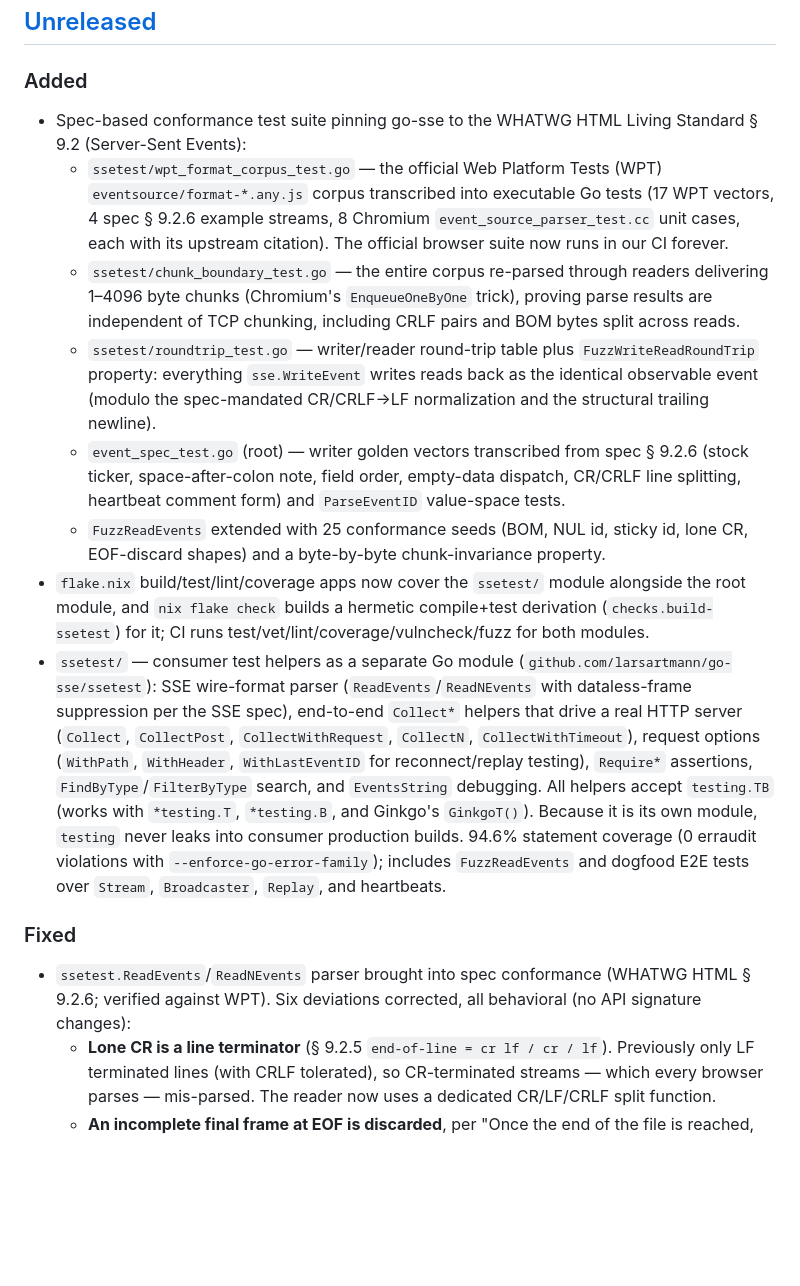
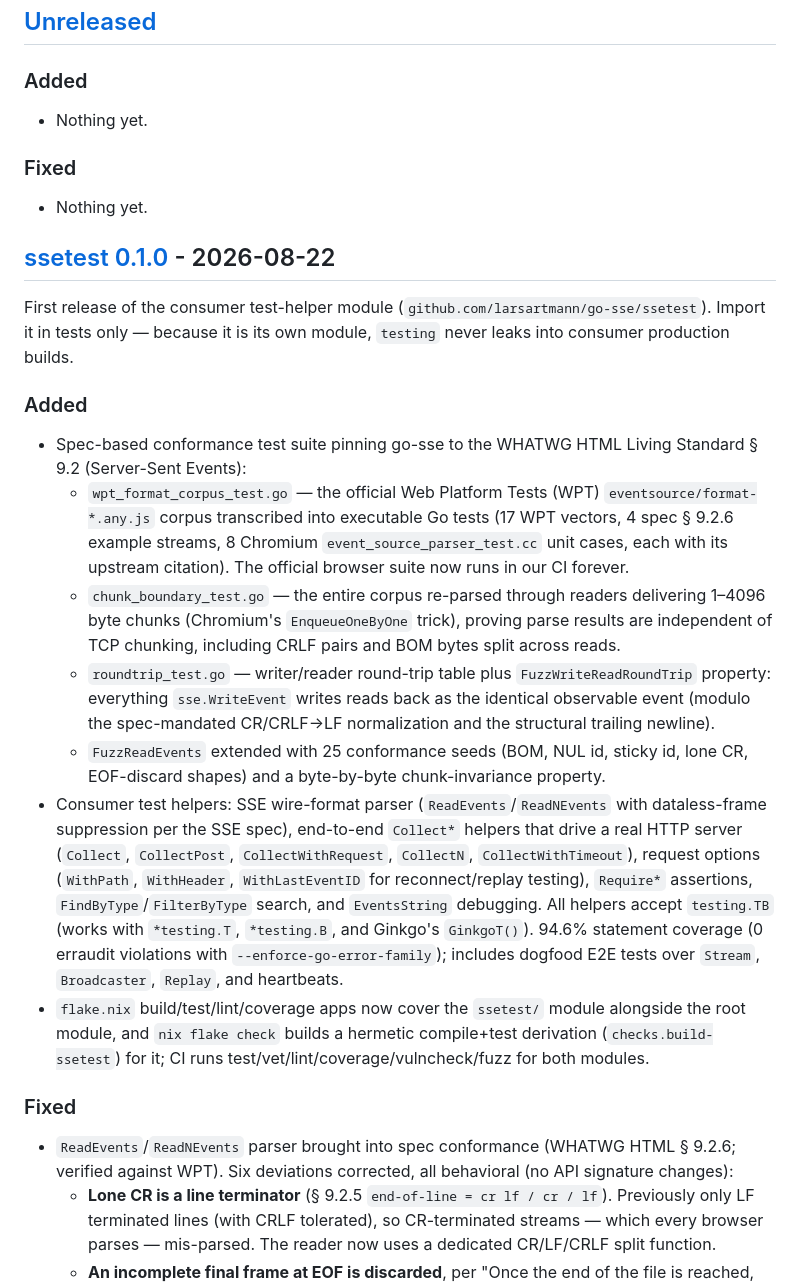
Before and after one commit to LarsArtmann/go-sse, a Markdown page: CHANGELOG.md, the part around one of its changes. Drawn GitHub-style; blank space fills up the shorter version.

Commit message:
docs(changelog): cut v0.5.1 and ssetest v0.1.0 release sections
💘 Generated with Crush

Assisted-by: Crush:glm-5.3

```diff
--- a/CHANGELOG.md
+++ b/CHANGELOG.md
@@ -8,18 +8,29 @@ The format is based on [Keep a Changelog](https://keepachangelog.com/en/1.0.0/).
 
 ### Added
 
-- Spec-based conformance test suite pinning go-sse to the WHATWG HTML Living Standard § 9.2 (Server-Sent Events):
-  - `ssetest/wpt_format_corpus_test.go` — the official Web Platform Tests (WPT) `eventsource/format-*.any.js` corpus transcribed into executable Go tests (17 WPT vectors, 4 spec § 9.2.6 example streams, 8 Chromium `event_source_parser_test.cc` unit cases, each with its upstream citation). The official browser suite now runs in our CI forever.
-  - `ssetest/chunk_boundary_test.go` — the entire corpus re-parsed through readers delivering 1–4096 byte chunks (Chromium's `EnqueueOneByOne` trick), proving parse results are independent of TCP chunking, including CRLF pairs and BOM bytes split across reads.
-  - `ssetest/roundtrip_test.go` — writer/reader round-trip table plus `FuzzWriteReadRoundTrip` property: everything `sse.WriteEvent` writes reads back as the identical observable event (modulo the spec-mandated CR/CRLF→LF normalization and the structural trailing newline).
-  - `event_spec_test.go` (root) — writer golden vectors transcribed from spec § 9.2.6 (stock ticker, space-after-colon note, field order, empty-data dispatch, CR/CRLF line splitting, heartbeat comment form) and `ParseEventID` value-space tests.
-  - `FuzzReadEvents` extended with 25 conformance seeds (BOM, NUL id, sticky id, lone CR, EOF-discard shapes) and a byte-by-byte chunk-invariance property.
-- `flake.nix` build/test/lint/coverage apps now cover the `ssetest/` module alongside the root module, and `nix flake check` builds a hermetic compile+test derivation (`checks.build-ssetest`) for it; CI runs test/vet/lint/coverage/vulncheck/fuzz for both modules.
-- `ssetest/` — consumer test helpers as a separate Go module (`github.com/larsartmann/go-sse/ssetest`): SSE wire-format parser (`ReadEvents`/`ReadNEvents` with dataless-frame suppression per the SSE spec), end-to-end `Collect*` helpers that drive a real HTTP server (`Collect`, `CollectPost`, `CollectWithRequest`, `CollectN`, `CollectWithTimeout`), request options (`WithPath`, `WithHeader`, `WithLastEventID` for reconnect/replay testing), `Require*` assertions, `FindByType`/`FilterByType` search, and `EventsString` debugging. All helpers accept `testing.TB` (works with `*testing.T`, `*testing.B`, and Ginkgo's `GinkgoT()`). Because it is its own module, `testing` never leaks into consumer production builds. 94.6% statement coverage (0 erraudit violations with `--enforce-go-error-family`); includes `FuzzReadEvents` and dogfood E2E tests over `Stream`, `Broadcaster`, `Replay`, and heartbeats.
+- Nothing yet.
 
 ### Fixed
 
-- `ssetest.ReadEvents`/`ReadNEvents` parser brought into spec conformance (WHATWG HTML § 9.2.6; verified against WPT). Six deviations corrected, all behavioral (no API signature changes):
+- Nothing yet.
+
+## [ssetest 0.1.0] - 2026-08-22
+
+First release of the consumer test-helper module (`github.com/larsartmann/go-sse/ssetest`). Import it in tests only — because it is its own module, `testing` never leaks into consumer production builds.
+
+### Added
+
+- Spec-based conformance test suite pinning go-sse to the WHATWG HTML Living Standard § 9.2 (Server-Sent Events):
+  - `wpt_format_corpus_test.go` — the official Web Platform Tests (WPT) `eventsource/format-*.any.js` corpus transcribed into executable Go tests (17 WPT vectors, 4 spec § 9.2.6 example streams, 8 Chromium `event_source_parser_test.cc` unit cases, each with its upstream citation). The official browser suite now runs in our CI forever.
+  - `chunk_boundary_test.go` — the entire corpus re-parsed through readers delivering 1–4096 byte chunks (Chromium's `EnqueueOneByOne` trick), proving parse results are independent of TCP chunking, including CRLF pairs and BOM bytes split across reads.
+  - `roundtrip_test.go` — writer/reader round-trip table plus `FuzzWriteReadRoundTrip` property: everything `sse.WriteEvent` writes reads back as the identical observable event (modulo the spec-mandated CR/CRLF→LF normalization and the structural trailing newline).
+  - `FuzzReadEvents` extended with 25 conformance seeds (BOM, NUL id, sticky id, lone CR, EOF-discard shapes) and a byte-by-byte chunk-invariance property.
+- Consumer test helpers: SSE wire-format parser (`ReadEvents`/`ReadNEvents` with dataless-frame suppression per the SSE spec), end-to-end `Collect*` helpers that drive a real HTTP server (`Collect`, `CollectPost`, `CollectWithRequest`, `CollectN`, `CollectWithTimeout`), request options (`WithPath`, `WithHeader`, `WithLastEventID` for reconnect/replay testing), `Require*` assertions, `FindByType`/`FilterByType` search, and `EventsString` debugging. All helpers accept `testing.TB` (works with `*testing.T`, `*testing.B`, and Ginkgo's `GinkgoT()`). 94.6% statement coverage (0 erraudit violations with `--enforce-go-error-family`); includes dogfood E2E tests over `Stream`, `Broadcaster`, `Replay`, and heartbeats.
+- `flake.nix` build/test/lint/coverage apps now cover the `ssetest/` module alongside the root module, and `nix flake check` builds a hermetic compile+test derivation (`checks.build-ssetest`) for it; CI runs test/vet/lint/coverage/vulncheck/fuzz for both modules.
+
+### Fixed
+
+- `ReadEvents`/`ReadNEvents` parser brought into spec conformance (WHATWG HTML § 9.2.6; verified against WPT). Six deviations corrected, all behavioral (no API signature changes):
   - **Lone CR is a line terminator** (§ 9.2.5 `end-of-line = cr lf / cr / lf`). Previously only LF terminated lines (with CRLF tolerated), so CR-terminated streams — which every browser parses — mis-parsed. The reader now uses a dedicated CR/LF/CRLF split function.
   - **An incomplete final frame at EOF is discarded**, per "Once the end of the file is reached, any pending data must be discarded" (WPT `format-data-before-final-empty-line`). Previously the trailing frame was leniently dispatched.
   - **Exactly one leading UTF-8 BOM is stripped** (WPT `format-bom`, `format-bom-2`). Previously a BOM poisoned the first field name. A second, mid-stream BOM is data and still poisons the field name, exactly as in browsers.
```
Also changed, not shown: other parts of CHANGELOG.md (+16 -4 lines).
